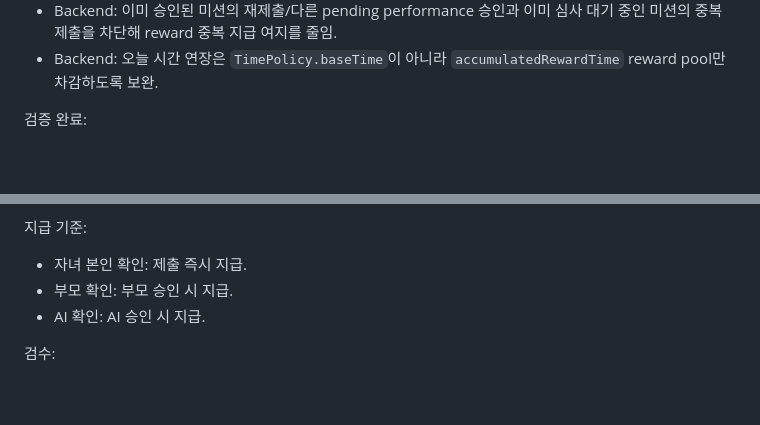
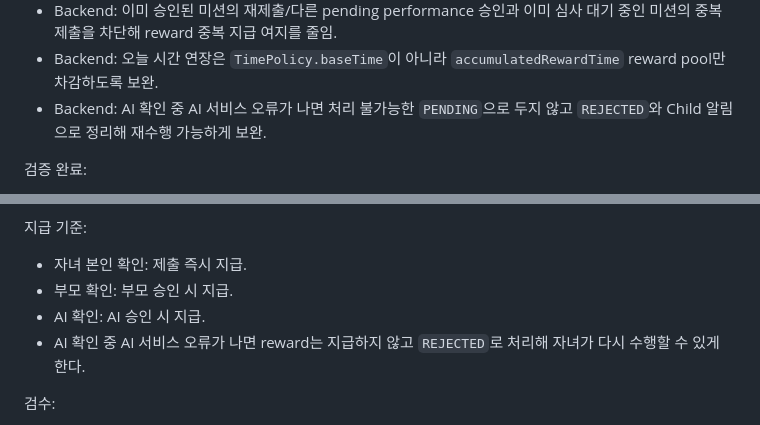
Before and after one commit to yeongJD/Quad-S-Team12-App-Parent, a Markdown page: docs/rebaseline-work-items.md, 2 parts joined by grey strips. GitHub-like rendering; blank space fills up the shorter version.

Commit message:
docs: clarify ai mission failure state

```diff
--- a/docs/rebaseline-work-items.md
+++ b/docs/rebaseline-work-items.md
@@ -100,6 +100,7 @@
 - Backend/Child: 미션 제출 응답에 `status`/`performanceId`를 추가하고 Child가 이를 우선 사용해 `PENDING`을 심사중으로 표시하도록 보완.
 - Backend: 이미 승인된 미션의 재제출/다른 pending performance 승인과 이미 심사 대기 중인 미션의 중복 제출을 차단해 reward 중복 지급 여지를 줄임.
 - Backend: 오늘 시간 연장은 `TimePolicy.baseTime`이 아니라 `accumulatedRewardTime` reward pool만 차감하도록 보완.
+- Backend: AI 확인 중 AI 서비스 오류가 나면 처리 불가능한 `PENDING`으로 두지 않고 `REJECTED`와 Child 알림으로 정리해 재수행 가능하게 보완.
 
 검증 완료:
 - Parent: `flutter analyze`, `flutter test`, `flutter build apk --debug`.
@@ -518,6 +519,7 @@ backend sync:
 - 자녀 본인 확인: 제출 즉시 지급.
 - 부모 확인: 부모 승인 시 지급.
 - AI 확인: AI 승인 시 지급.
+- AI 확인 중 AI 서비스 오류가 나면 reward는 지급하지 않고 `REJECTED`로 처리해 자녀가 다시 수행할 수 있게 한다.
 
 검수:
 - self 미션 제출 즉시 reward 증가.
```
Also changed, not shown: docs/live-api-contract.md (+1 -0 lines).
